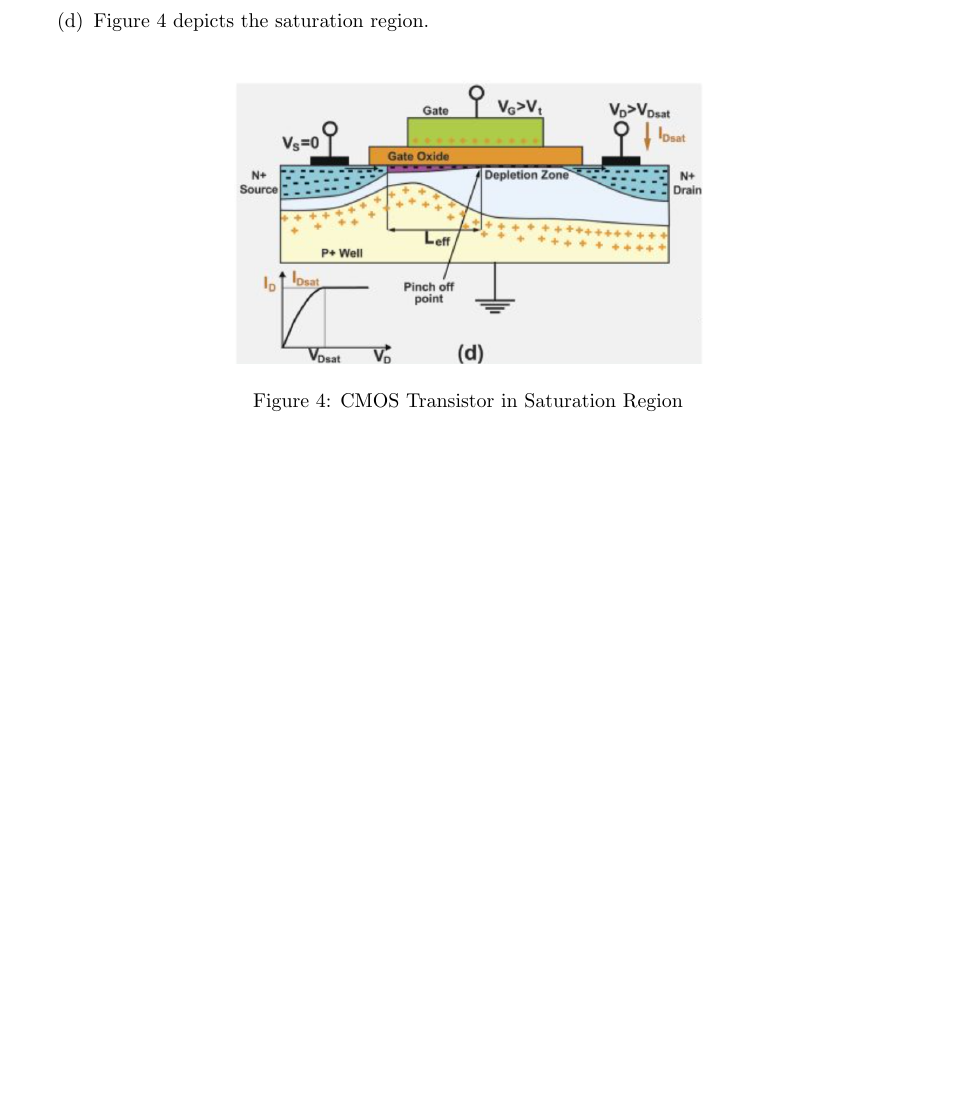
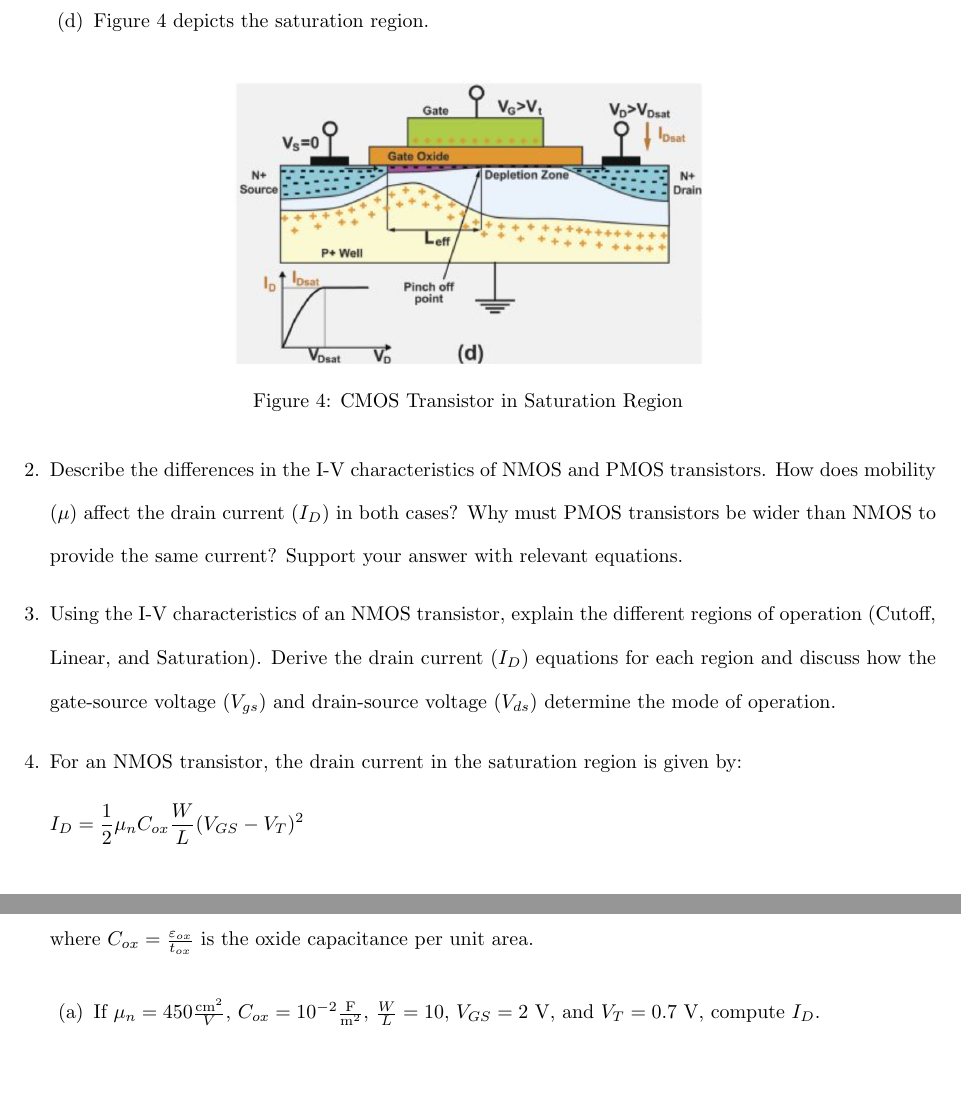
Before and after one commit to osowatzke/ECE507_HW, a LaTeX problem sheet (2/Homework2_Sowatzke.tex): part of page 2 of 2 before the commit and two parts of pages 2 and 3 of 3 after it, the two joined at a grey line, cut so that both start at the same text, the shorter picture padded with empty space. Compiled offline with pdfLaTeX.

Commit message:
Adding more problem statements

```diff
--- a/2/Homework2_Sowatzke.tex
+++ b/2/Homework2_Sowatzke.tex
@@ -114,6 +114,21 @@
 
 		\end{enumerate}
 
+		\item Describe the differences in the I-V characteristics of NMOS and PMOS transistors. How does mobility ($\mu$) affect the drain current ($I_D$) in both cases? Why must PMOS transistors be wider than NMOS to provide the same current? Support your answer with relevant equations.
+
+		\item Using the I-V characteristics of an NMOS transistor, explain the different regions of operation (Cutoff, Linear, and Saturation). Derive the drain current ($I_D$) equations for each region and discuss how the gate-source voltage ($V_{gs}$) and drain-source voltage ($V_{ds}$) determine the mode of operation.
+
+		\item For an NMOS transistor, the drain current in the saturation region is given by:
+
+		\begin{equation*}
+			I_D = \frac{1}{2}{\mu_n}{C_{ox}}\frac{W}{L}(V_{GS}-V_{T})^2
+		\end{equation*}
+
+		where $C_{ox} = \frac{\varepsilon_{ox}}{t_{ox}}$ is the oxide capacitance per unit area.
+
+		\begin{enumerate}
+			\item If $\mu_n = 450 \frac{\text{cm}^2}{V}$, $C_{ox} = 10^{-2}\frac{\text{F}}{\text{m}^2}$, $\frac{W}{L} = 10$, $V_{GS} = 2\ \text{V}$, and $V_T = 0.7\ \text{V}$, compute $I_D$.
+		\end{enumerate}
 	\end{enumerate}
 
 \end{document}
```
